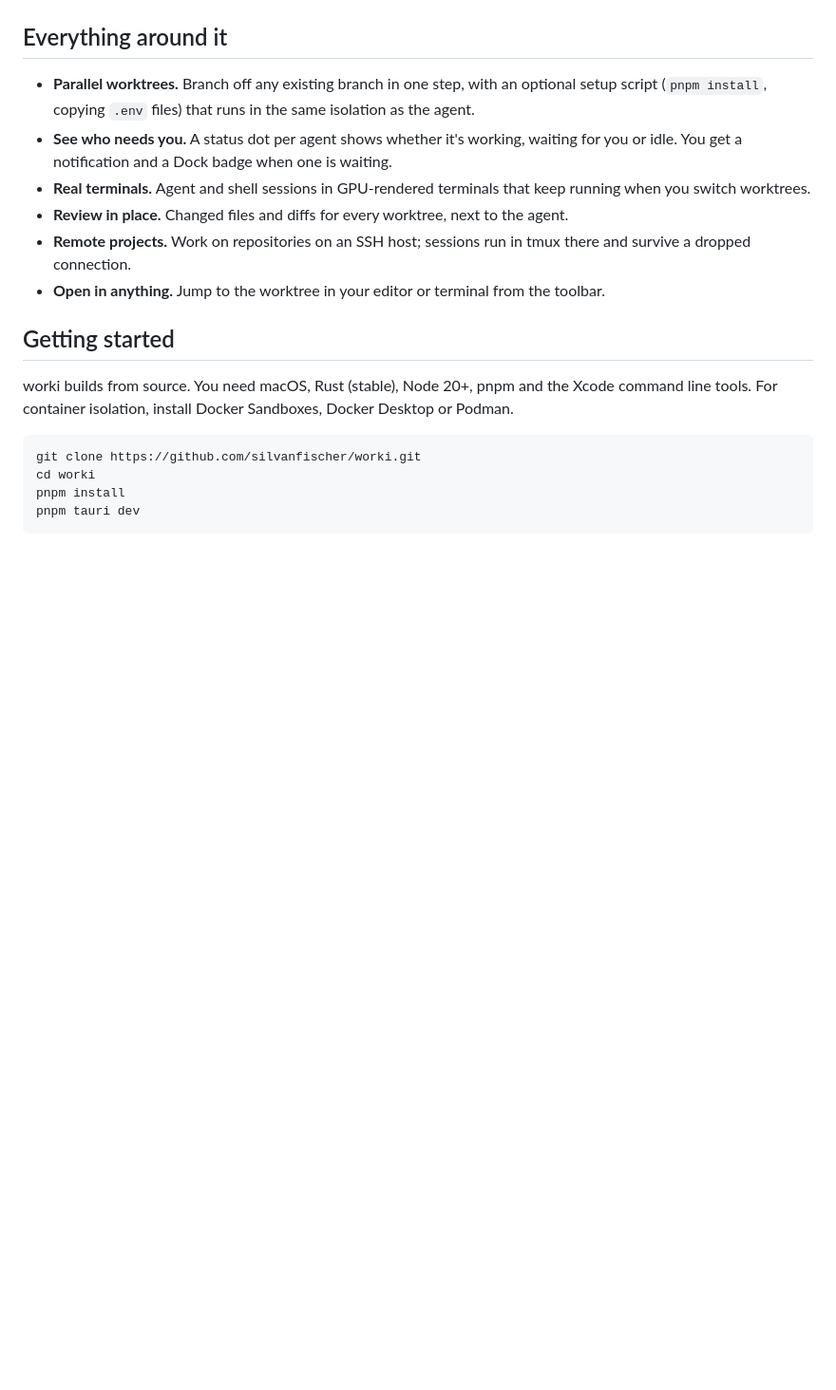
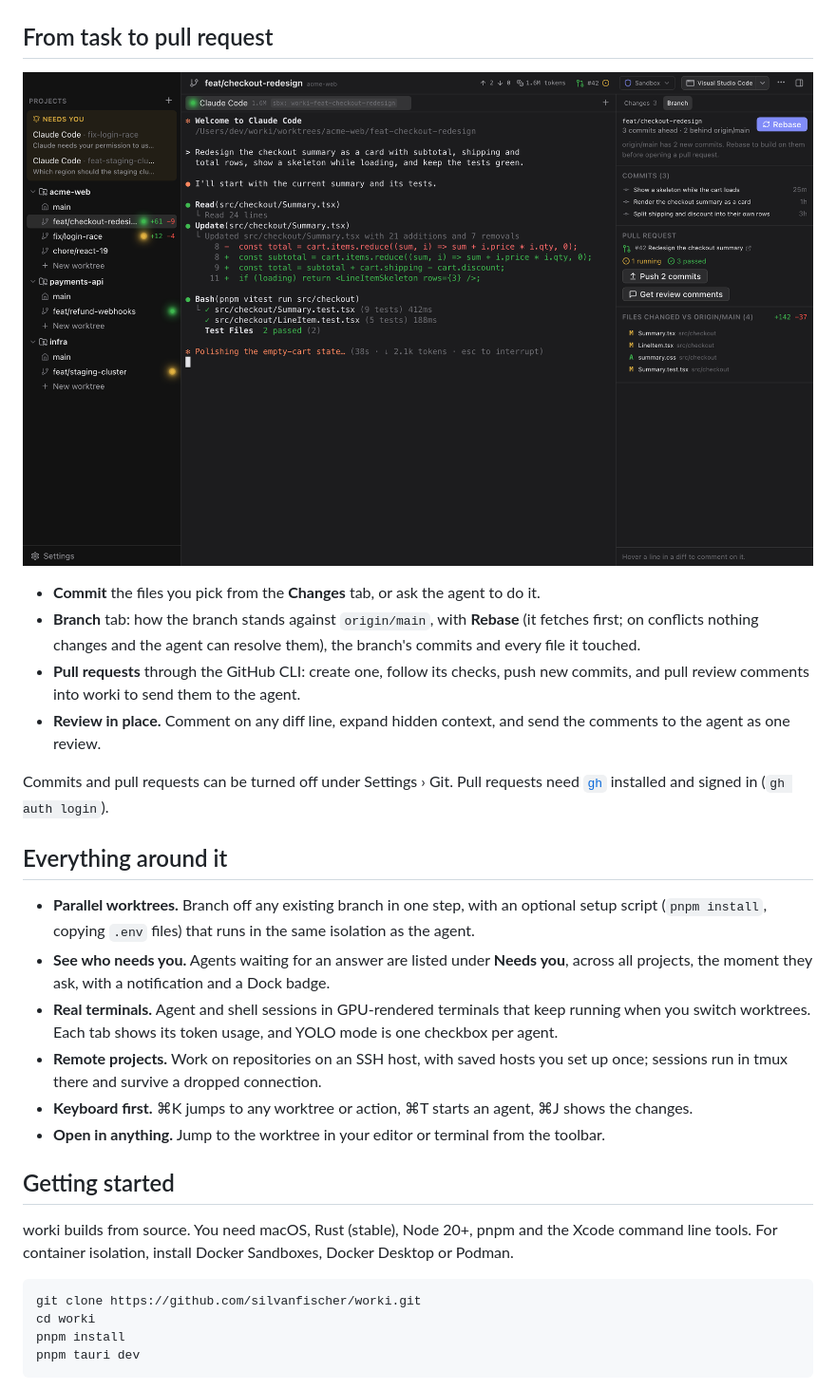
Before and after one commit to silvanfischer/worki, a Markdown page: README.md, the part around one of its changes. Shown at 95% size. Drawn GitHub-style; pictures changed too: docs/screenshots/branch.png (added); blank space fills up the shorter version.

```diff
--- a/README.md
+++ b/README.md
@@ -62,17 +66,36 @@ checks it and cleans it up again.
   <img src="docs/screenshots/settings.png" alt="Isolation settings with checks and agents installed in the sandbox" width="900">
 </p>
 
+## From task to pull request
+
+<p align="center">
+  <img src="docs/screenshots/branch.png" alt="The Branch tab: status against origin/main, commits and the open pull request" width="900">
+</p>
+
+- **Commit** the files you pick from the **Changes** tab, or ask the agent to do it.
+- **Branch** tab: how the branch stands against `origin/main`, with **Rebase** (it fetches
+  first; on conflicts nothing changes and the agent can resolve them), the branch's commits and
+  every file it touched.
+- **Pull requests** through the GitHub CLI: create one, follow its checks, push new commits, and
+  pull review comments into worki to send them to the agent.
+- **Review in place.** Comment on any diff line, expand hidden context, and send the comments to
+  the agent as one review.
+
+Commits and pull requests can be turned off under Settings › Git. Pull requests need
+[`gh`](https://cli.github.com) installed and signed in (`gh auth login`).
+
 ## Everything around it
 
 - **Parallel worktrees.** Branch off any existing branch in one step, with an optional setup
   script (`pnpm install`, copying `.env` files) that runs in the same isolation as the agent.
-- **See who needs you.** A status dot per agent shows whether it's working, waiting for you or
-  idle. You get a notification and a Dock badge when one is waiting.
+- **See who needs you.** Agents waiting for an answer are listed under **Needs you**, across all
+  projects, the moment they ask, with a notification and a Dock badge.
 - **Real terminals.** Agent and shell sessions in GPU-rendered terminals that keep running when
-  you switch worktrees.
-- **Review in place.** Changed files and diffs for every worktree, next to the agent.
-- **Remote projects.** Work on repositories on an SSH host; sessions run in tmux there and
-  survive a dropped connection.
+  you switch worktrees. Each tab shows its token usage, and YOLO mode is one checkbox per agent.
+- **Remote projects.** Work on repositories on an SSH host, with saved hosts you set up once;
+  sessions run in tmux there and survive a dropped connection.
+- **Keyboard first.** ⌘K jumps to any worktree or action, ⌘T starts an agent, ⌘J shows the
+  changes.
 - **Open in anything.** Jump to the worktree in your editor or terminal from the toolbar.
 
 ## Getting started
```
Also changed, not shown: other parts of README.md (+16 -6 lines), docs/screenshots/isolation.png, docs/screenshots/main.png, docs/screenshots/settings.png, 3 other files.
